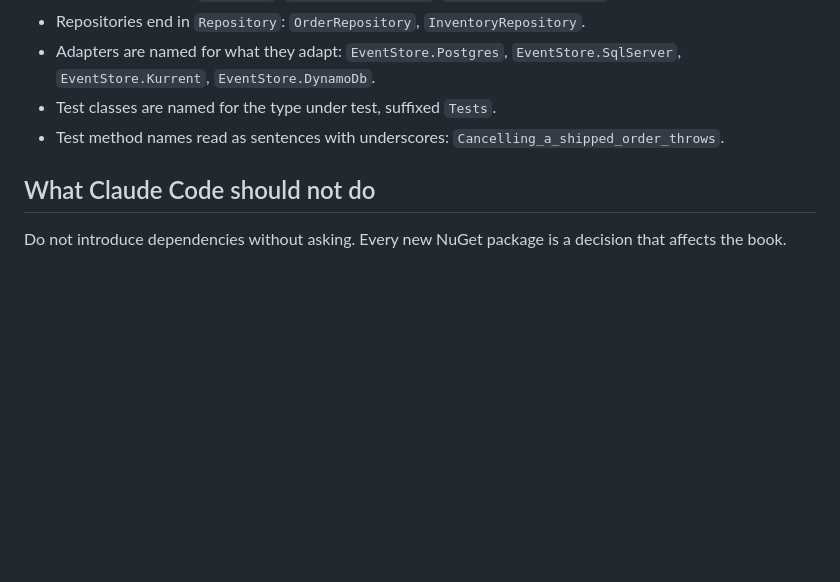
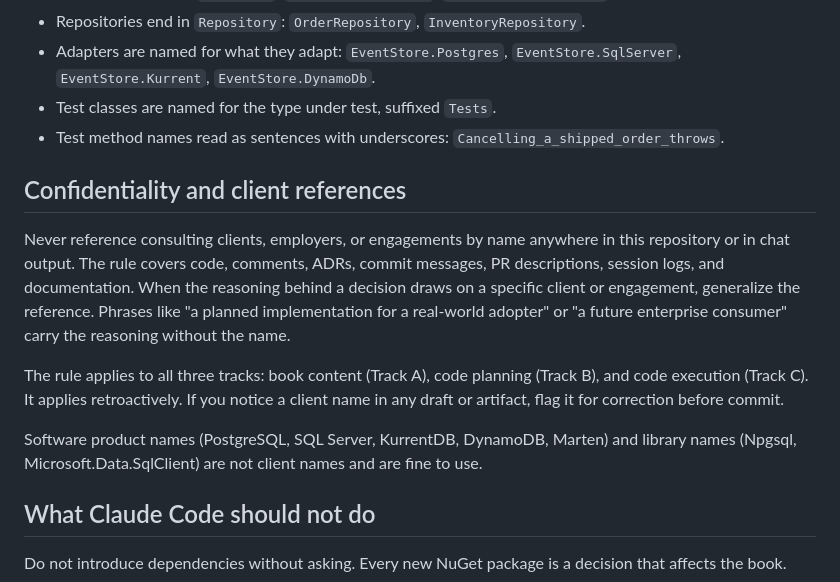
Before and after one commit to ThomasJaeger/event-sourcing-cqrs, a Markdown page: CLAUDE.md, the part around the change. Drawn GitHub-style; blank space fills up the shorter version.

Commit message:
Document client-name confidentiality rule
New section in CLAUDE.md ("Confidentiality and client references")
documents the rule: never reference consulting clients, employers, or
engagements by name in any repository artifact or chat output.
Generalize where the reasoning draws on a specific engagement. Software
product names and library names are not client names and remain fine
to use.

The rule applies across Track A (book content), Track B (code
planning), and Track C (code execution), and applies retroactively to
existing artifacts.

docs/session_setup.md gains a bullet stating the same rule under
"Decisions and constraints already made / From the pre-Phase 1
baseline," matching the file's existing bullet style so future Track B
planning sessions pick the rule up as part of standard context.

docs/rules.txt left untouched. The file is a transcript of a writing-
style reference, not a bullet list; the working bullet form of writing
rules lives in docs/session_setup.md. The structural mismatch is
pre-existing and flagged for a future docs-cleanup pass rather than
bundled with this rule documentation commit.

```diff
--- a/CLAUDE.md
+++ b/CLAUDE.md
@@ -173,6 +173,14 @@ The folder structure maps to chapters. Domain shows Chapters 7 and 9. Applicatio
 * Test classes are named for the type under test, suffixed `Tests`.
 * Test method names read as sentences with underscores: `Cancelling_a_shipped_order_throws`.
 
+## Confidentiality and client references
+
+Never reference consulting clients, employers, or engagements by name anywhere in this repository or in chat output. The rule covers code, comments, ADRs, commit messages, PR descriptions, session logs, and documentation. When the reasoning behind a decision draws on a specific client or engagement, generalize the reference. Phrases like "a planned implementation for a real-world adopter" or "a future enterprise consumer" carry the reasoning without the name.
+
+The rule applies to all three tracks: book content (Track A), code planning (Track B), and code execution (Track C). It applies retroactively. If you notice a client name in any draft or artifact, flag it for correction before commit.
+
+Software product names (PostgreSQL, SQL Server, KurrentDB, DynamoDB, Marten) and library names (Npgsql, Microsoft.Data.SqlClient) are not client names and are fine to use.
+
 ## What Claude Code should not do
 
 Do not introduce dependencies without asking. Every new NuGet package is a decision that affects the book.
```
